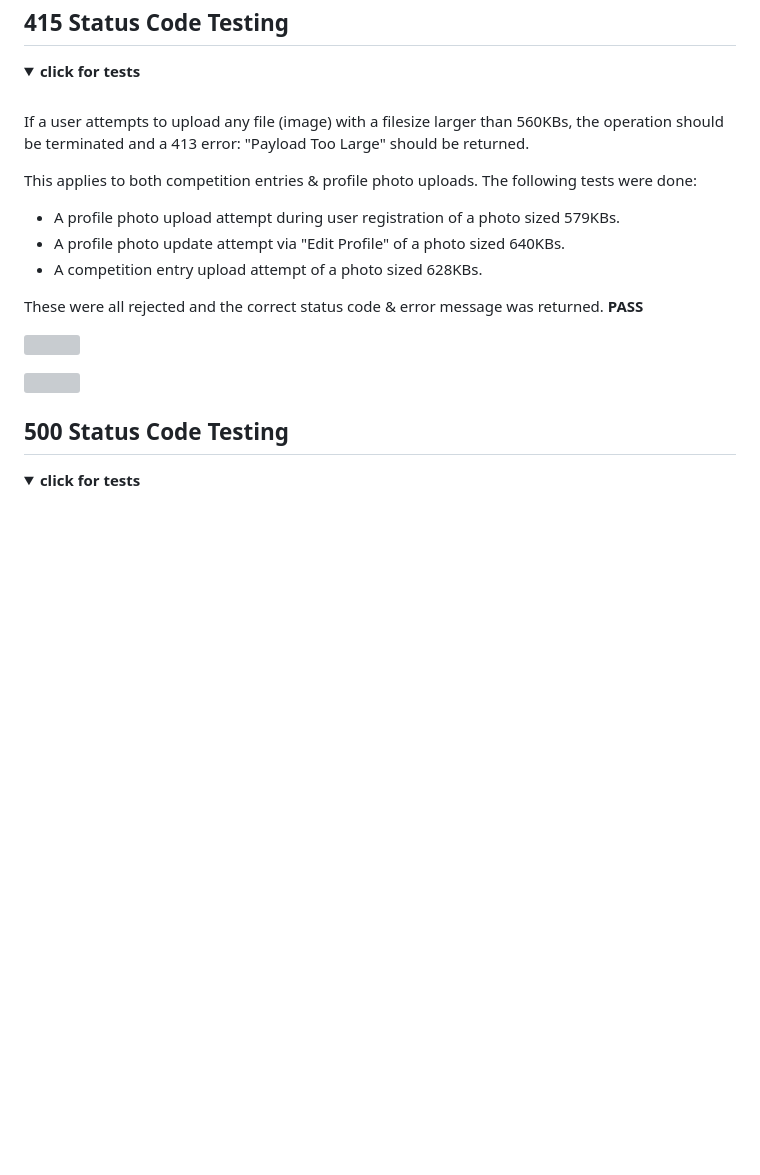
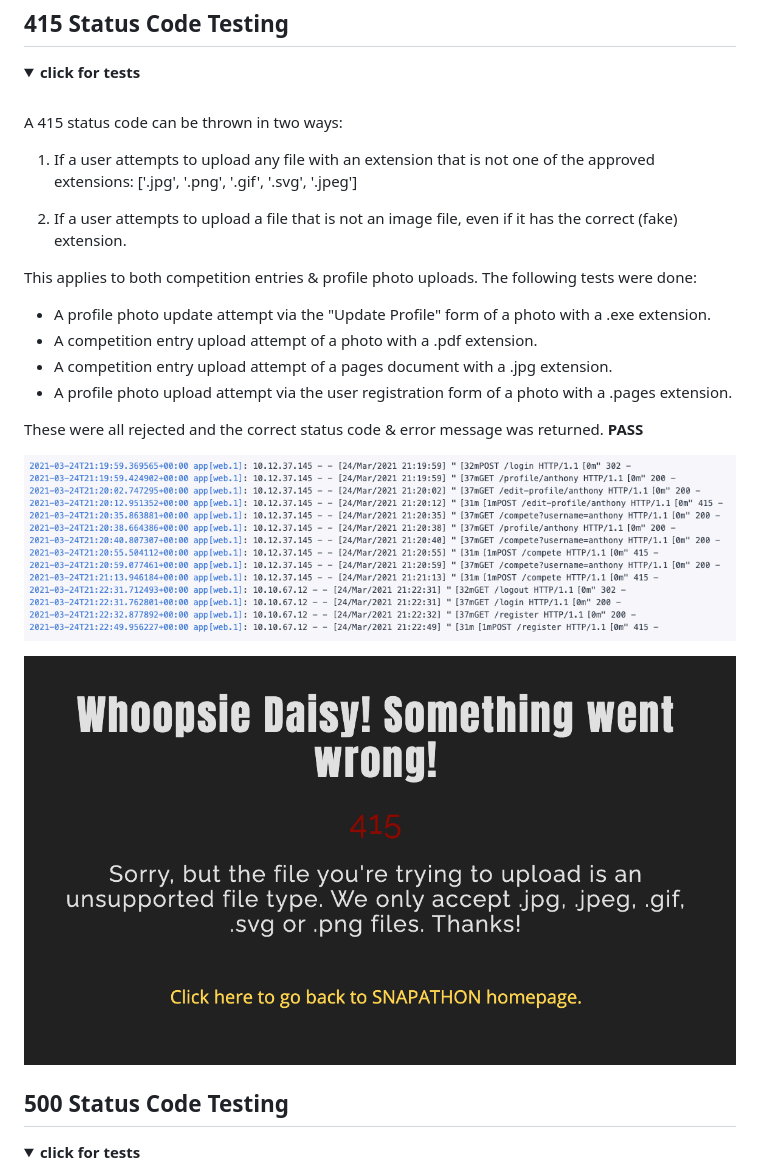
Before and after one commit to kairosity/mp3-snapathon, a Markdown page: testing.md, the part around the change. Drawn GitHub-style; pictures changed too: static/images/testing/415-error.png (added), static/images/testing/415-status-codes.png (added); folded sections open; blank space fills up the shorter version; grey boxes are pictures that could not be loaded.

Commit message:
docs: 415 status code tests done and documented

```diff
--- a/testing.md
+++ b/testing.md
@@ -941,25 +941,29 @@ These were all rejected and the correct status code & error message was returned
 <details><summary><b>click for tests</b></summary>
 
 <br>
-
-If a user attempts to upload any file (image) with a filesize larger than 560KBs, the operation should be terminated and
-a 413 error: "Payload Too Large" should be returned.
+A 415 status code can be thrown in two ways:
+
+1. If a user attempts to upload any file with an extension that is not one of the approved extensions:
+['.jpg', '.png', '.gif', '.svg', '.jpeg']
+
+2. If a user attempts to upload a file that is not an image file, even if it has the correct (fake) extension.
 
 This applies to both competition entries & profile photo uploads. The following tests were done:
 
-- A profile photo upload attempt during user registration of a photo sized 579KBs.
-- A profile photo update attempt via "Edit Profile" of a photo sized 640KBs.
-- A competition entry upload attempt of a photo sized 628KBs.
+- A profile photo update attempt via the "Update Profile" form of a photo with a .exe extension.
+- A competition entry upload attempt of a photo with a .pdf extension.
+- A competition entry upload attempt of a pages document with a .jpg extension.
+- A profile photo upload attempt via the user registration form of a photo with a .pages extension.
 
 These were all rejected and the correct status code & error message was returned. __PASS__
 
 
 <p align="left">
-  <img src="static/images/testing/413-status-codes.png">
+  <img src="static/images/testing/415-status-codes.png">
 </p>
 
 <p align="left">
-  <img src="static/images/testing/413-error.png">
+  <img src="static/images/testing/415-error.png">
 </p>
 
 
```
